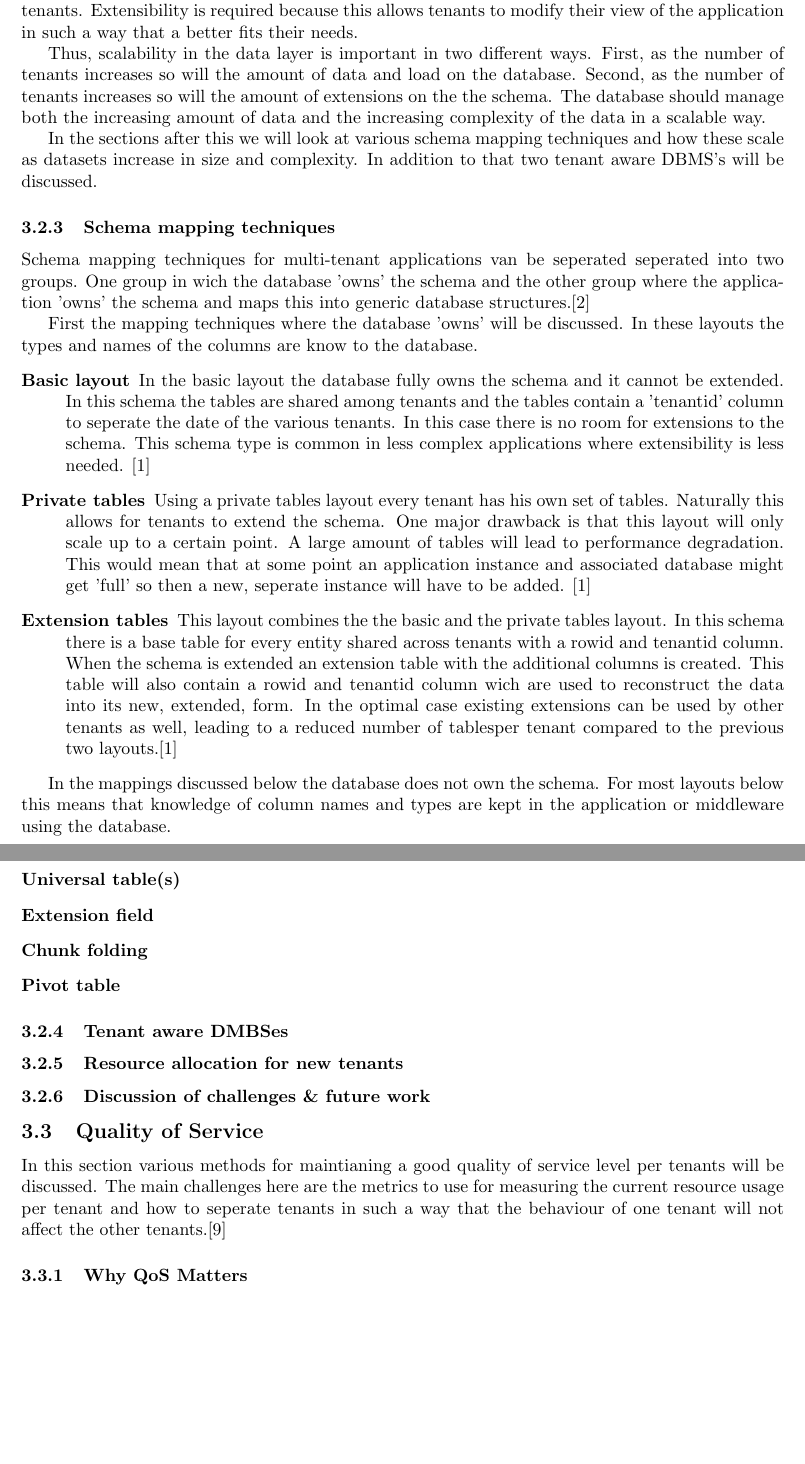
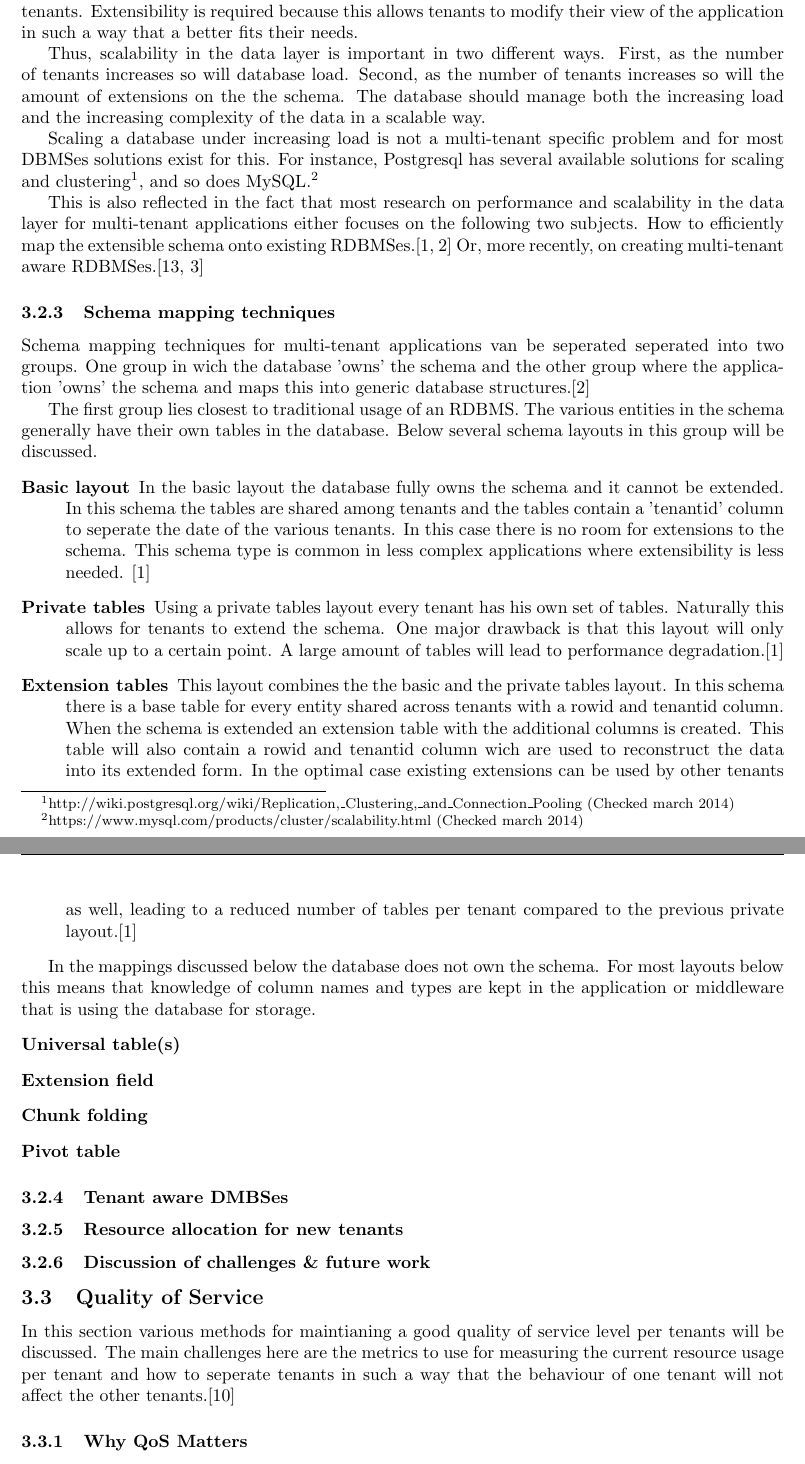
Before and after one commit to hermanbanken/TI3700, a LaTeX paper (paper.tex, which reads scalability.tex): two parts of pages 3 and 4 of 10 before the commit and two parts of pages 3 and 4 of 11 after it, joined at a grey line, cut so that both start at the same text, the shorter picture padded with empty space. Compiled offline with pdfLaTeX.

Commit message:
More refs and schema mappings.

```diff
--- a/scalability.tex
+++ b/scalability.tex
@@ -21,19 +21,24 @@ Extensibility is required because this allows tenants to modify their view of th
 %TODO: Kijken in hoeverre dit al onder het algemene deel behandeld is.
 
 Thus, scalability in the data layer is important in two different ways.
-First, as the number of tenants increases so will the amount of data and load on the database.
+First, as the number of tenants increases so will database load.
 Second, as the number of tenants increases so will the amount of extensions on the the schema.
-The database should manage both the increasing amount of data and the increasing complexity of the data in a scalable way.
+The database should manage both the increasing load and the increasing complexity of the data in a scalable way.
 
-In the sections after this we will look at various schema mapping techniques and how these scale as datasets increase in size and complexity.
-In addition to that two tenant aware DBMS's will be discussed.
+Scaling a database under increasing load is not a multi-tenant specific problem and for most DBMSes solutions exist for this.
+For instance, Postgresql has several available solutions for scaling and clustering\footnote{http://wiki.postgresql.org/wiki/Replication,\_Clustering,\_and\_Connection\_Pooling (Checked march 2014)}, and so does MySQL.\footnote{https://www.mysql.com/products/cluster/scalability.html (Checked march 2014)}
+
+This is also reflected in the fact that most research on performance and scalability in the data layer for multi-tenant applications either focuses on the following two subjects.
+How to efficiently map the extensible schema onto existing RDBMSes.\cite{aulbach2008multi, aulbach2009comparison}
+Or, more recently, on creating multi-tenant aware RDBMSes.\cite{schiller2011native, aulbach2011extensibility}
 
 \subsubsection{Schema mapping techniques}
 Schema mapping techniques for multi-tenant applications van be seperated seperated into two groups.
-One group in wich the database 'owns' the schema and the other group where the application 'owns' the schema and maps this into generic database structures.\cite{aulbach2009comparison}
+One group in wich the database 'owns' the schema  and the other group where the application 'owns' the schema and maps this into generic database structures.\cite{aulbach2009comparison}
 
-First the mapping techniques where the database 'owns' will be discussed.
-In these layouts the types and names of the columns are know to the database.
+The first group lies closest to traditional usage of an RDBMS.
+The various entities in the schema generally have their own tables in the database.
+Below several schema layouts in this group will be discussed.
 \begin{description}
 	\item[Basic layout] In the basic layout the database fully owns the schema and it cannot be extended.
 		In this schema the tables are shared among tenants and the tables contain a 'tenantid' column to seperate the date of the various tenants.
@@ -42,20 +47,20 @@ In these layouts the types and names of the columns are know to the database.
 	\item[Private tables] Using a private tables layout every tenant has his own set of tables.
 		Naturally this allows for tenants to extend the schema.
 		One major drawback is that this layout will only scale up to a certain point.
-		A large amount of tables will lead to performance degradation.
-		This would mean that at some point an application instance and associated database might get 'full' so then a new, seperate instance will have to be added. \cite{aulbach2008multi}%TODO: beter verwoorden.
+		A large amount of tables will lead to performance degradation.\cite{aulbach2008multi}%TODO: beter verwoorden.
 	\item[Extension tables]
 		This layout combines the the basic and the private tables layout.
 		In this schema there is a base table for every entity shared across tenants with a rowid and tenantid column.
 		When the schema is extended an extension table with the additional columns is created.
-		This table will also contain a rowid and tenantid column wich are used to reconstruct the data into its new, extended, form.
-		In the optimal case existing extensions can be used by other tenants as well, leading to a reduced number of tablesper tenant compared to the previous two layouts.\cite{aulbach2008multi}
+		This table will also contain a rowid and tenantid column wich are used to reconstruct the data into its extended form.
+		In the optimal case existing extensions can be used by other tenants as well, leading to a reduced number of tables per tenant compared to the previous private layout.\cite{aulbach2008multi}
 \end{description}
 
 In the mappings discussed below the database does not own the schema.
-For most layouts below this means that knowledge of column names and types are kept in the application or middleware using the database.
+For most layouts below this means that knowledge of column names and types are kept in the application or middleware that is using the database for storage.
 \begin{description}
 	\item[Universal table(s)]
+
 		%Een tabel voor alles, met vast aantal custom fields (varchar oid) eraan
 	\item[Extension field]
 		%Een XML veld (oid) aan het eind van iedere rij waar de tenant-specifieke uitbreidingen in staan. Grote overhead bij veel extra velden.
```
Also changed, not shown: ref.bib (+18 -1 lines).
